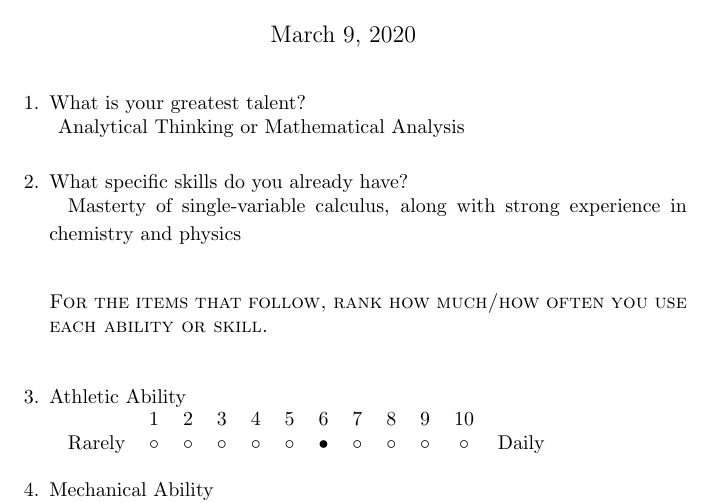
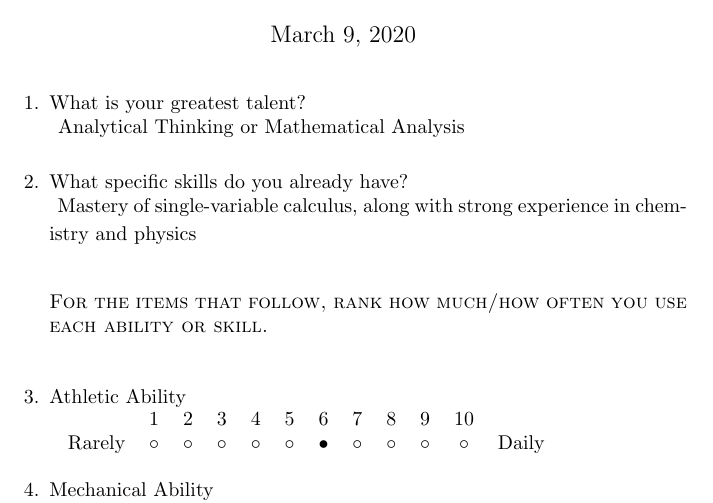
Before and after one commit to MDBrodskiy/LaTeX_Assignments, a LaTeX problem sheet (English Assignments/Career Survey.tex): part of page 1 of 6, cut so that both start at the same text. The pictures show the PDF file English Assignments/Career Survey.pdf that the author committed with the source.

Commit message:
fixed a typo...

```diff
--- a/English Assignments/Career Survey.tex
+++ b/English Assignments/Career Survey.tex
@@ -19,7 +19,7 @@ Analytical Thinking or Mathematical Analysis
 \vspace{7pt}
 \item What specific skills do you already have?\\
 \vspace{2pt}
-Masterty of single-variable calculus, along with strong experience in chemistry and physics\\
+Mastery of single-variable calculus, along with strong experience in chemistry and physics\\
 \vspace{10pt}\\
 \textsc{For the items that follow, rank how much/how often you use each ability or skill.}\\
 \vspace{5pt}
```
Also changed, not shown: English Assignments/Career Survey.pdf.
